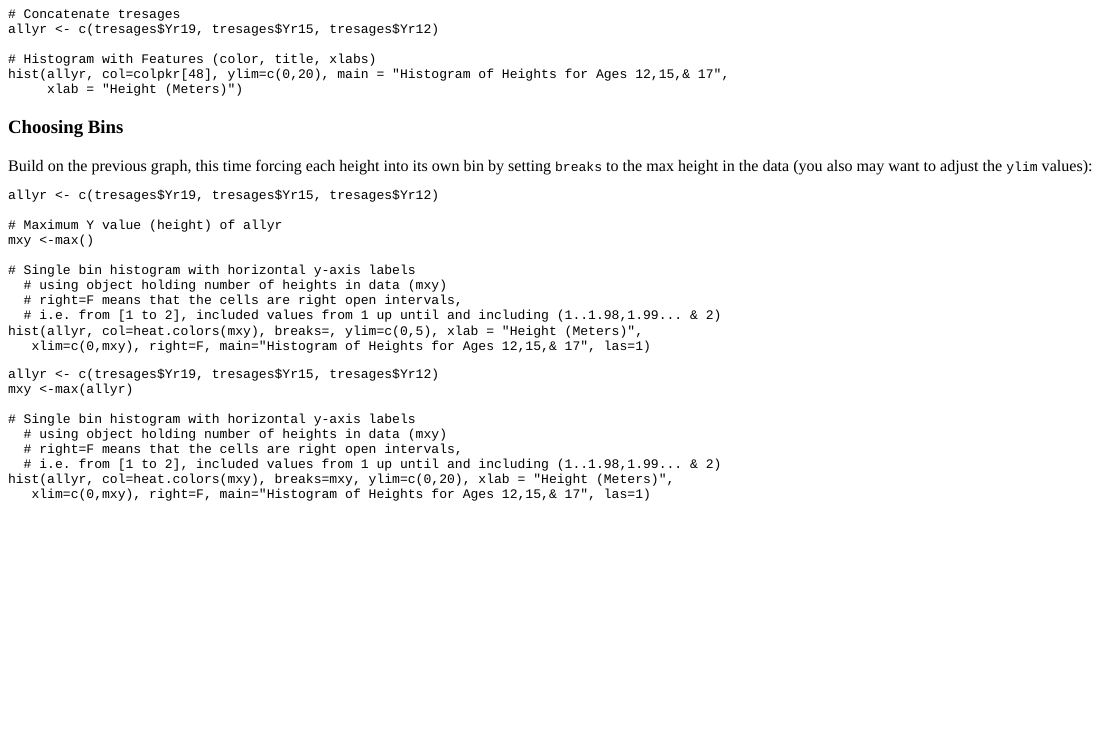
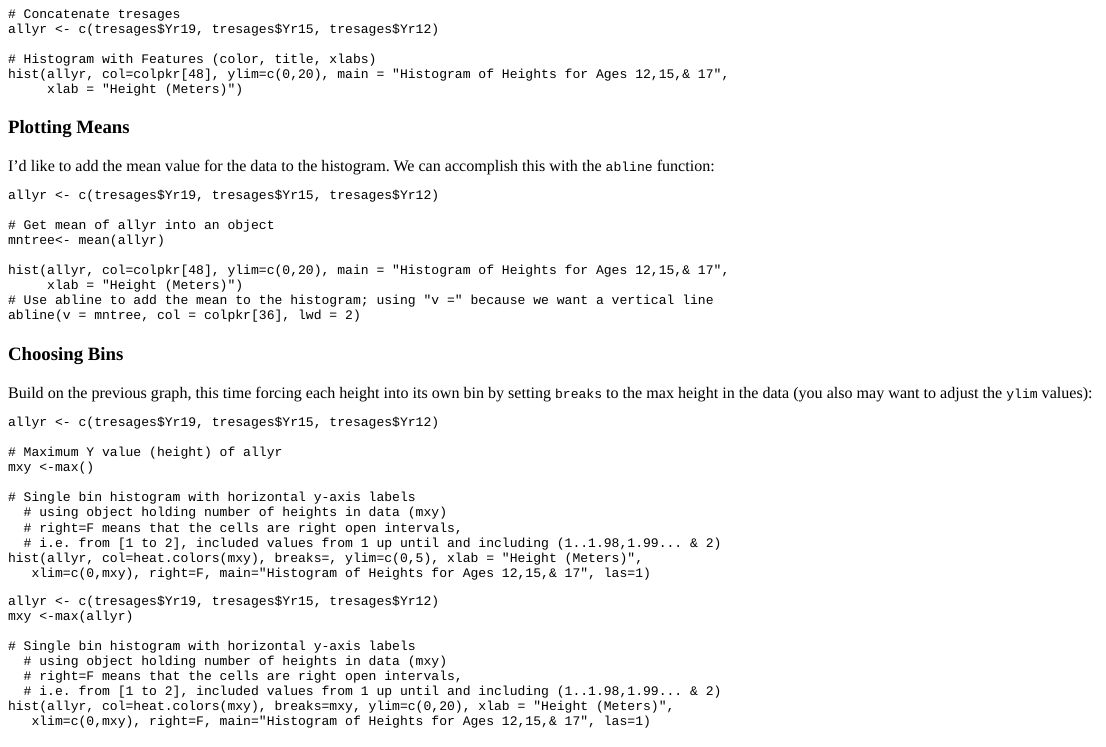
Before and after one commit to AUCompBio-Fall24/SimpleRGraphs, an R Markdown document (inst/tutorials/SimpleRGraphs/simplergraphs.Rmd): the page in a window 1100 px wide, from 7270 px down. The pictures show the output file inst/tutorials/SimpleRGraphs/simplergraphs.html that the author committed with the source, opened offline.

Commit message:
adding abline to histogram section

````diff
--- a/inst/tutorials/SimpleRGraphs/simplergraphs.Rmd
+++ b/inst/tutorials/SimpleRGraphs/simplergraphs.Rmd
@@ -538,6 +538,22 @@ hist(allyr, col=colpkr[48], ylim=c(0,20), main = "Histogram of Heights for Ages
      xlab = "Height (Meters)")
 ```
 
+### Plotting Means
+
+I'd like to add the mean value for the data to the histogram. We can accomplish this with the `abline` function:
+```{r abl-his, exercise=TRUE, exercise.eval=FALSE, exercise.setup =  "fin-bar-subset"}
+allyr <- c(tresages$Yr19, tresages$Yr15, tresages$Yr12)
+
+# Get mean of allyr into an object
+mntree<- mean(allyr)
+
+hist(allyr, col=colpkr[48], ylim=c(0,20), main = "Histogram of Heights for Ages 12,15,& 17",
+     xlab = "Height (Meters)")
+# Use abline to add the mean to the histogram; using "v =" because we want a vertical line
+abline(v = mntree, col = colpkr[36], lwd = 2)
+```
+
+
 ### Choosing Bins
 Build on the previous graph, this time forcing each height into its own bin by setting `breaks` to the max height in the data (you also may want to adjust the `ylim` values):
 ```{r fin-his, exercise=TRUE, exercise.eval=FALSE, exercise.setup = "fin-bar-subset"}
````
Also changed, not shown: inst/tutorials/SimpleRGraphs/simplergraphs.html, inst/tutorials/SimpleRGraphs/simplergraphs.Rmd (1 more changed lines).
